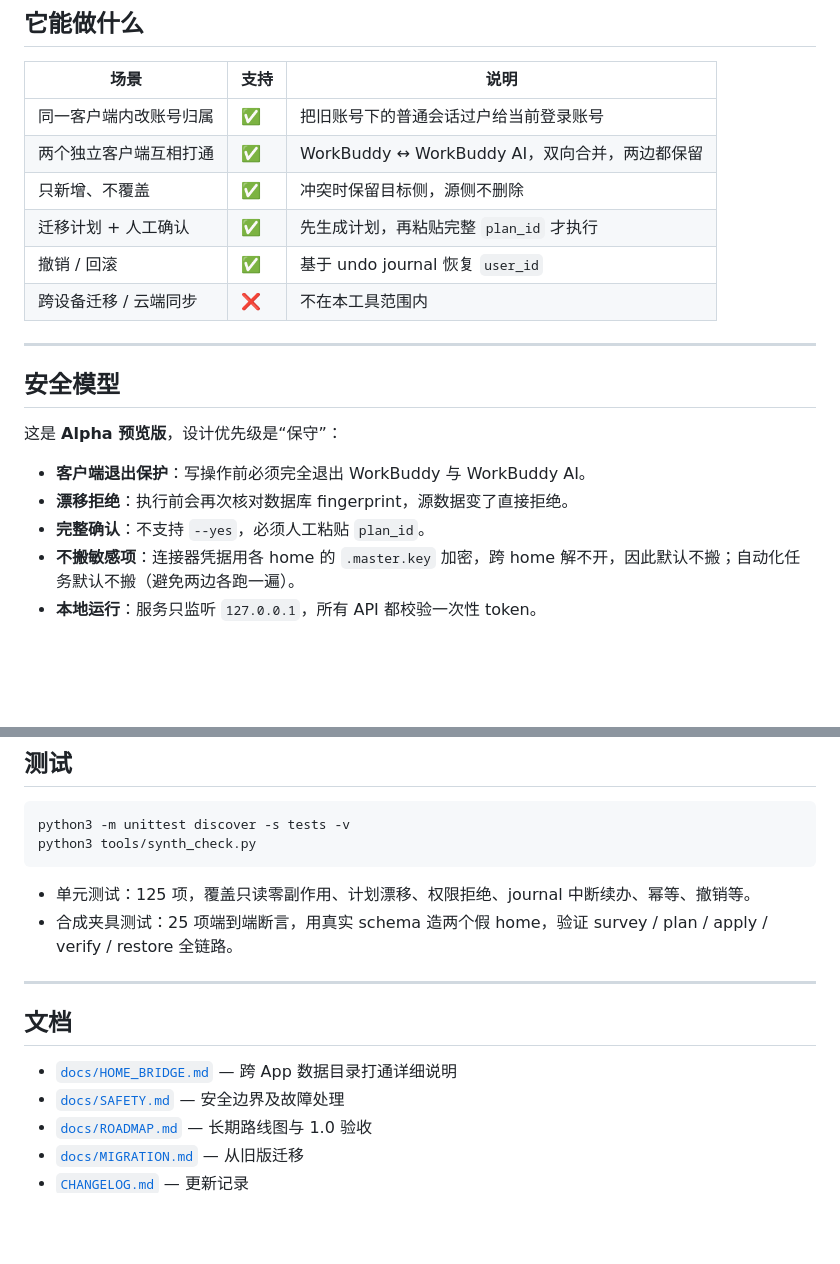
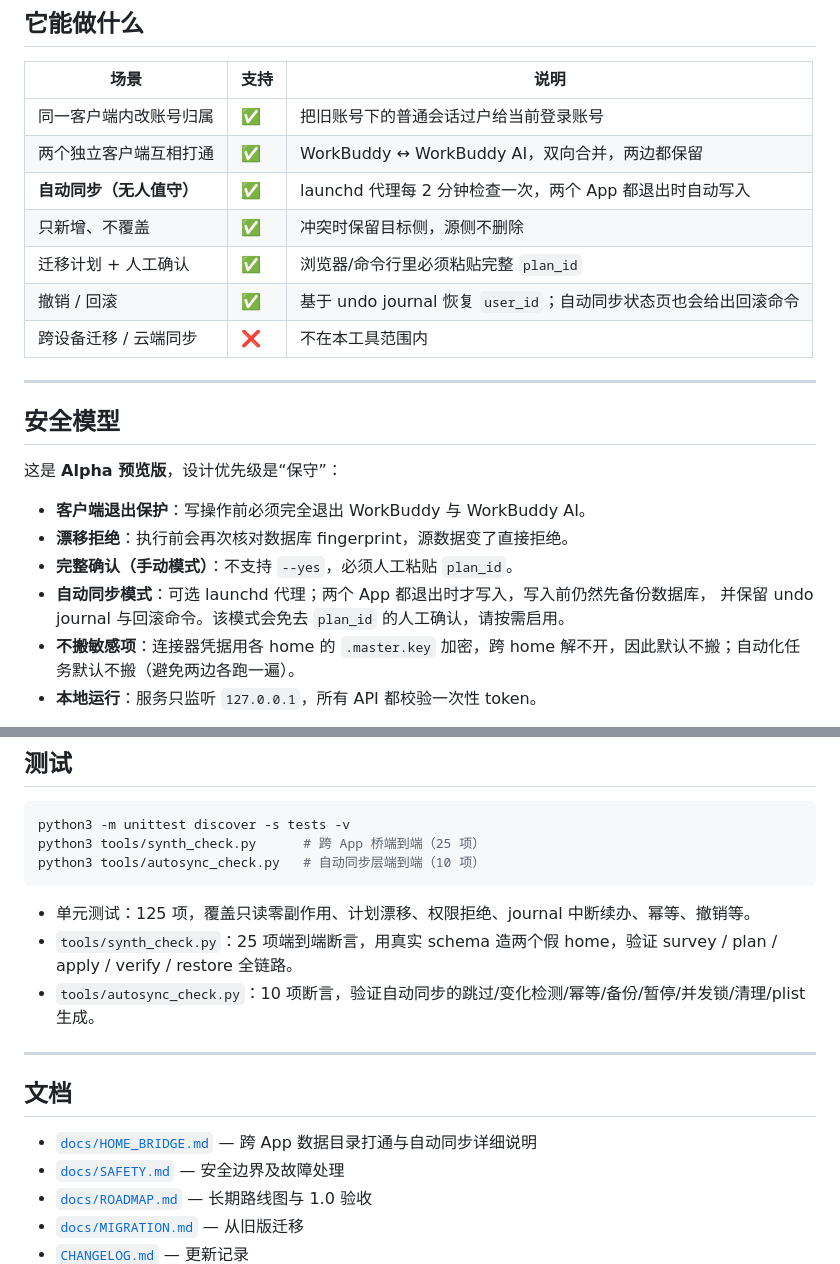
Before and after one commit to Guyungy/wb-account-sync, a Markdown page: README.md, 2 parts joined by grey strips. GitHub-like rendering; blank space fills up the shorter version.

````diff
--- a/README.md
+++ b/README.md
@@ -58,9 +58,10 @@ macOS 用户也可以直接双击 [`tools/ui.command`](tools/ui.command)，把
 |---|---|---|
 | 同一客户端内改账号归属 | ✅ | 把旧账号下的普通会话过户给当前登录账号 |
 | 两个独立客户端互相打通 | ✅ | WorkBuddy ↔ WorkBuddy AI，双向合并，两边都保留 |
+| **自动同步（无人值守）** | ✅ | launchd 代理每 2 分钟检查一次，两个 App 都退出时自动写入 |
 | 只新增、不覆盖 | ✅ | 冲突时保留目标侧，源侧不删除 |
-| 迁移计划 + 人工确认 | ✅ | 先生成计划，再粘贴完整 `plan_id` 才执行 |
-| 撤销 / 回滚 | ✅ | 基于 undo journal 恢复 `user_id` |
+| 迁移计划 + 人工确认 | ✅ | 浏览器/命令行里必须粘贴完整 `plan_id` |
+| 撤销 / 回滚 | ✅ | 基于 undo journal 恢复 `user_id`；自动同步状态页也会给出回滚命令 |
 | 跨设备迁移 / 云端同步 | ❌ | 不在本工具范围内 |
 
 ---
@@ -71,7 +72,9 @@ macOS 用户也可以直接双击 [`tools/ui.command`](tools/ui.command)，把
 
 - **客户端退出保护**：写操作前必须完全退出 WorkBuddy 与 WorkBuddy AI。
 - **漂移拒绝**：执行前会再次核对数据库 fingerprint，源数据变了直接拒绝。
-- **完整确认**：不支持 `--yes`，必须人工粘贴 `plan_id`。
+- **完整确认（手动模式）**：不支持 `--yes`，必须人工粘贴 `plan_id`。
+- **自动同步模式**：可选 launchd 代理；两个 App 都退出时才写入，写入前仍然先备份数据库，
+  并保留 undo journal 与回滚命令。该模式会免去 `plan_id` 的人工确认，请按需启用。
 - **不搬敏感项**：连接器凭据用各 home 的 `.master.key` 加密，跨 home 解不开，因此默认不搬；自动化任务默认不搬（避免两边各跑一遍）。
 - **本地运行**：服务只监听 `127.0.0.1`，所有 API 都校验一次性 token。
 
@@ -144,17 +173,19 @@ python3 -m pip install .
 
 ```bash
 python3 -m unittest discover -s tests -v
-python3 tools/synth_check.py
+python3 tools/synth_check.py      # 跨 App 桥端到端（25 项）
+python3 tools/autosync_check.py   # 自动同步层端到端（10 项）
 ```
 
 - 单元测试：125 项，覆盖只读零副作用、计划漂移、权限拒绝、journal 中断续办、幂等、撤销等。
-- 合成夹具测试：25 项端到端断言，用真实 schema 造两个假 home，验证 survey / plan / apply / verify / restore 全链路。
+- `tools/synth_check.py`：25 项端到端断言，用真实 schema 造两个假 home，验证 survey / plan / apply / verify / restore 全链路。
+- `tools/autosync_check.py`：10 项断言，验证自动同步的跳过/变化检测/幂等/备份/暂停/并发锁/清理/plist 生成。
 
 ---
 
 ## 文档
 
-- [`docs/HOME_BRIDGE.md`](docs/HOME_BRIDGE.md) — 跨 App 数据目录打通详细说明
+- [`docs/HOME_BRIDGE.md`](docs/HOME_BRIDGE.md) — 跨 App 数据目录打通与自动同步详细说明
 - [`docs/SAFETY.md`](docs/SAFETY.md) — 安全边界及故障处理
 - [`docs/ROADMAP.md`](docs/ROADMAP.md) — 长期路线图与 1.0 验收
 - [`docs/MIGRATION.md`](docs/MIGRATION.md) — 从旧版迁移
````
Also changed, not shown: other parts of README.md (+26 -0 lines), CHANGELOG.md (+17 -0 lines), docs/HOME_BRIDGE.md (+37 -0 lines), docs/images/ui.png, 4 other files.
